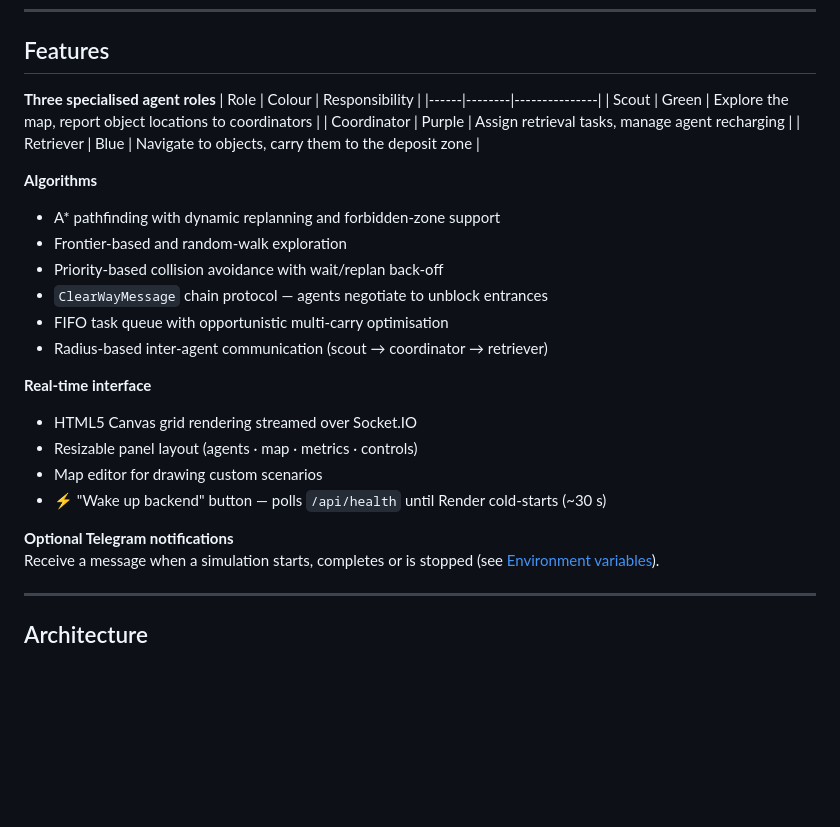
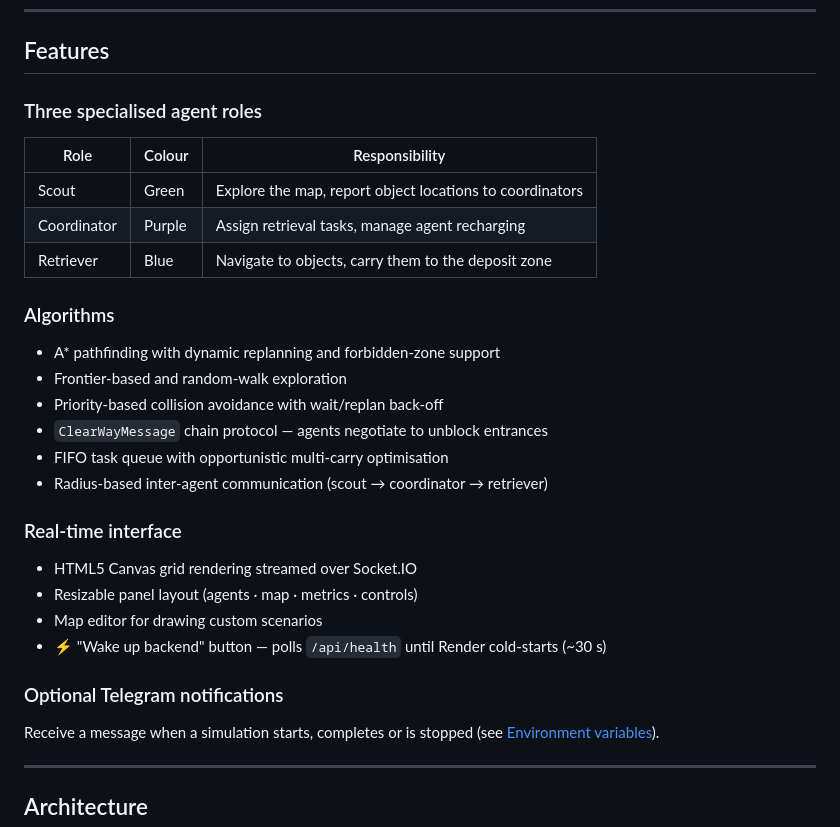
Before and after one commit to GiuseppeBellamacina/Warehouse-Swarm-Intelligence-System, a Markdown page: README.md, the part around the change. Drawn GitHub-style; blank space fills up the shorter version.

Commit message:
docs(README): update formatting for agent roles and sections

```diff
--- a/README.md
+++ b/README.md
@@ -8,14 +8,15 @@ A real-time swarm intelligence simulation where autonomous agents cooperate to e
 
 ## Features
 
-**Three specialised agent roles**
-| Role | Colour | Responsibility |
-|------|--------|---------------|
-| Scout | Green | Explore the map, report object locations to coordinators |
-| Coordinator | Purple | Assign retrieval tasks, manage agent recharging |
-| Retriever | Blue | Navigate to objects, carry them to the deposit zone |
+### Three specialised agent roles
 
-**Algorithms**
+| Role        | Colour | Responsibility                                           |
+| ----------- | ------ | -------------------------------------------------------- |
+| Scout       | Green  | Explore the map, report object locations to coordinators |
+| Coordinator | Purple | Assign retrieval tasks, manage agent recharging          |
+| Retriever   | Blue   | Navigate to objects, carry them to the deposit zone      |
+
+### Algorithms
 
 - A\* pathfinding with dynamic replanning and forbidden-zone support
 - Frontier-based and random-walk exploration
@@ -24,14 +25,15 @@ A real-time swarm intelligence simulation where autonomous agents cooperate to e
 - FIFO task queue with opportunistic multi-carry optimisation
 - Radius-based inter-agent communication (scout → coordinator → retriever)
 
-**Real-time interface**
+### Real-time interface
 
 - HTML5 Canvas grid rendering streamed over Socket.IO
 - Resizable panel layout (agents · map · metrics · controls)
 - Map editor for drawing custom scenarios
 - ⚡ "Wake up backend" button — polls `/api/health` until Render cold-starts (~30 s)
 
-**Optional Telegram notifications**
+### Optional Telegram notifications
+
 Receive a message when a simulation starts, completes or is stopped (see [Environment variables](#environment-variables)).
 
 ---
```
